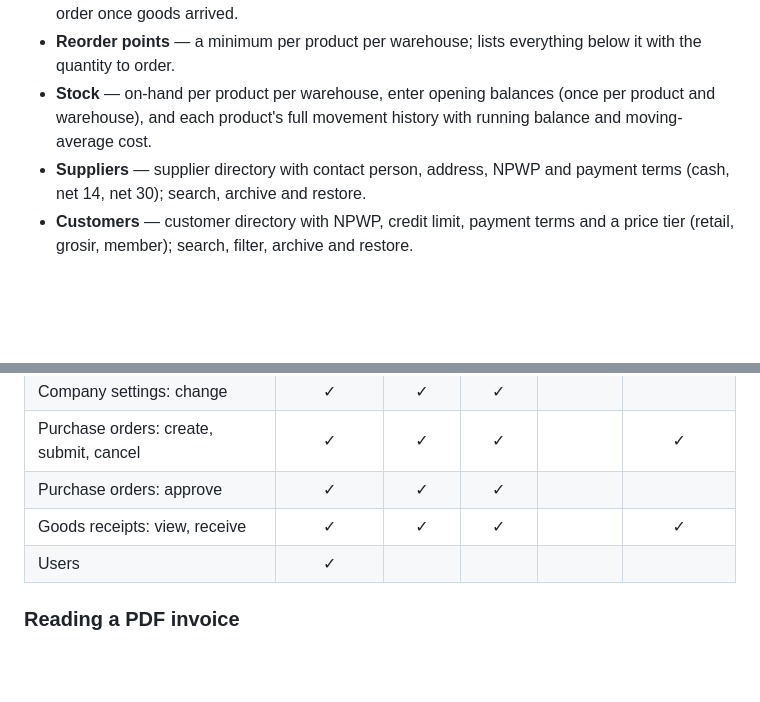
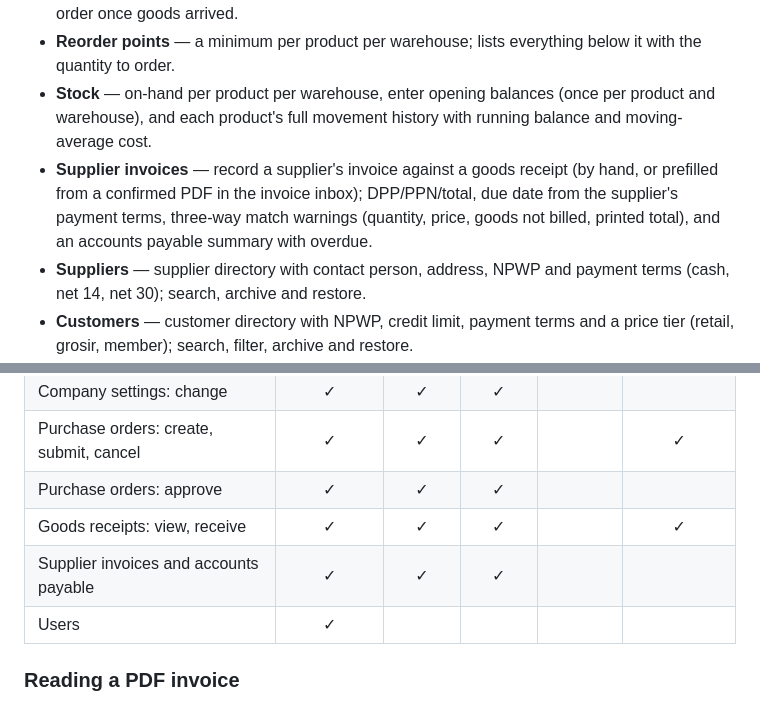
Before and after one commit to singgihsaputro/erp, a Markdown page: README.md, 2 parts joined by grey strips. Rendered like a GitHub page; blank space fills up the shorter version.

Commit message:
Night 2026-11-18: F018 Supplier invoices (#30)
Closes #29. Delivered by the nightly ERP agent; CHANGELOG.md says how to try it.

```diff
--- a/README.md
+++ b/README.md
@@ -29,6 +29,7 @@ it, merged once CI passes.
 - **Goods receipts** — receive an approved purchase order partially or in full; posts stock in at the order price (re-averaging cost), tracks received vs outstanding per line, and blocks cancelling an order once goods arrived.
 - **Reorder points** — a minimum per product per warehouse; lists everything below it with the quantity to order.
 - **Stock** — on-hand per product per warehouse, enter opening balances (once per product and warehouse), and each product's full movement history with running balance and moving-average cost.
+- **Supplier invoices** — record a supplier's invoice against a goods receipt (by hand, or prefilled from a confirmed PDF in the invoice inbox); DPP/PPN/total, due date from the supplier's payment terms, three-way match warnings (quantity, price, goods not billed, printed total), and an accounts payable summary with overdue.
 - **Suppliers** — supplier directory with contact person, address, NPWP and payment terms (cash, net 14, net 30); search, archive and restore.
 - **Customers** — customer directory with NPWP, credit limit, payment terms and a price tier (retail, grosir, member); search, filter, archive and restore.
 - **Company settings** — company name, address, NPWP, logo, PPN rate (default 11%) and the prefix of every document number series; shown in the header.
@@ -374,6 +391,7 @@ Rules every table follows (the full list is in [CLAUDE.md](CLAUDE.md)):
 | Purchase orders: create, submit, cancel | ✓ | ✓ | ✓ | | ✓ |
 | Purchase orders: approve | ✓ | ✓ | ✓ | | |
 | Goods receipts: view, receive | ✓ | ✓ | ✓ | | ✓ |
+| Supplier invoices and accounts payable | ✓ | ✓ | ✓ | | |
 | Users | ✓ | | | | |
 
 ### Reading a PDF invoice
```
Also changed, not shown: other parts of README.md (+16 -0 lines), CHANGELOG.md (+15 -0 lines), ROADMAP.md (+1 -1 lines), docs/screenshots/F018-supplier-invoices.png (added), 9 other files.
